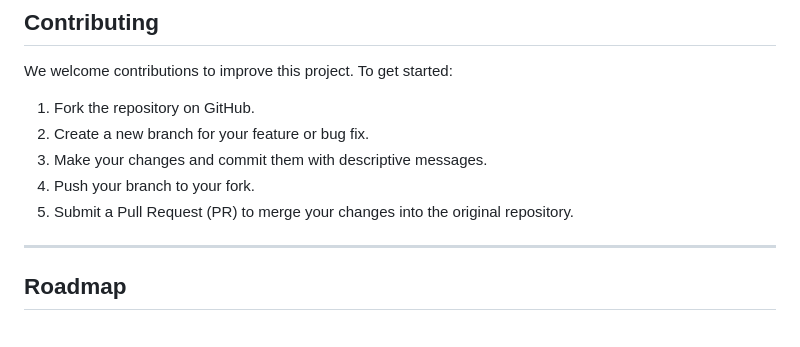
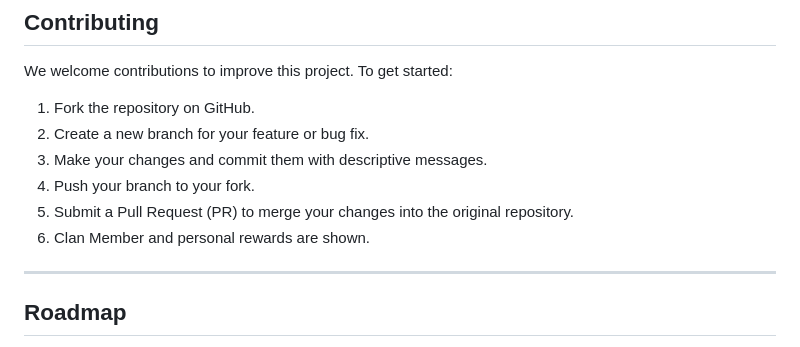
Before and after one commit to Ah3n0/gm-transaction-overview, a Markdown page: README.md, the part around the change. GitHub-like rendering.

Commit message:
added missing readme

```diff
--- a/README.md
+++ b/README.md
@@ -59,6 +59,7 @@ We welcome contributions to improve this project. To get started:
 3. Make your changes and commit them with descriptive messages.
 4. Push your branch to your fork.
 5. Submit a Pull Request (PR) to merge your changes into the original repository.
+6. Clan Member and personal rewards are shown.
 
 ---
 
```
